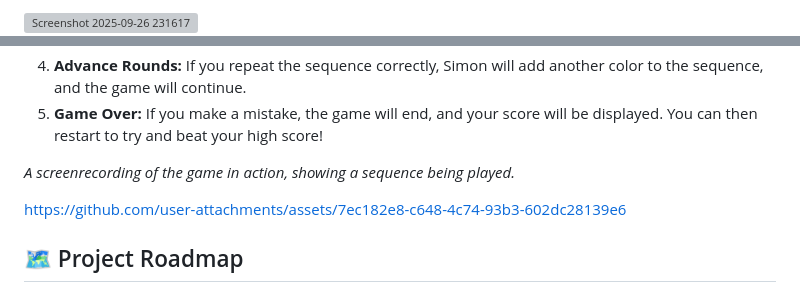
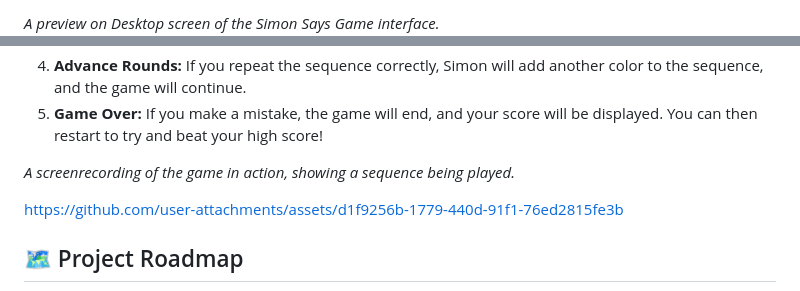
Before and after one commit to remissg/Simon-Says-Game, a Markdown page: README.md, 2 parts joined by grey strips. GitHub-like rendering; grey boxes are pictures that could not be loaded.

```diff
--- a/README.md
+++ b/README.md
@@ -11,3 +12,3 @@
 
-<img width="2718" height="1506" alt="Screenshot 2025-09-26 231617" src="https://github.com/user-attachments/assets/4863d40c-b966-4c94-9a6c-67a6ab48e07b" />
+_A preview on Desktop screen of the Simon Says Game interface._
 
@@ -79,7 +83,11 @@ Playing the Simon Says Game is straightforward:
 _A screenrecording of the game in action, showing a sequence being played._
 
 
-https://github.com/user-attachments/assets/7ec182e8-c648-4c74-93b3-602dc28139e6
+https://github.com/user-attachments/assets/d1f9256b-1779-440d-91f1-76ed2815fe3b
+
+
+
+
 
 
 
```
Also changed, not shown: other parts of README.md (+5 -1 lines).
